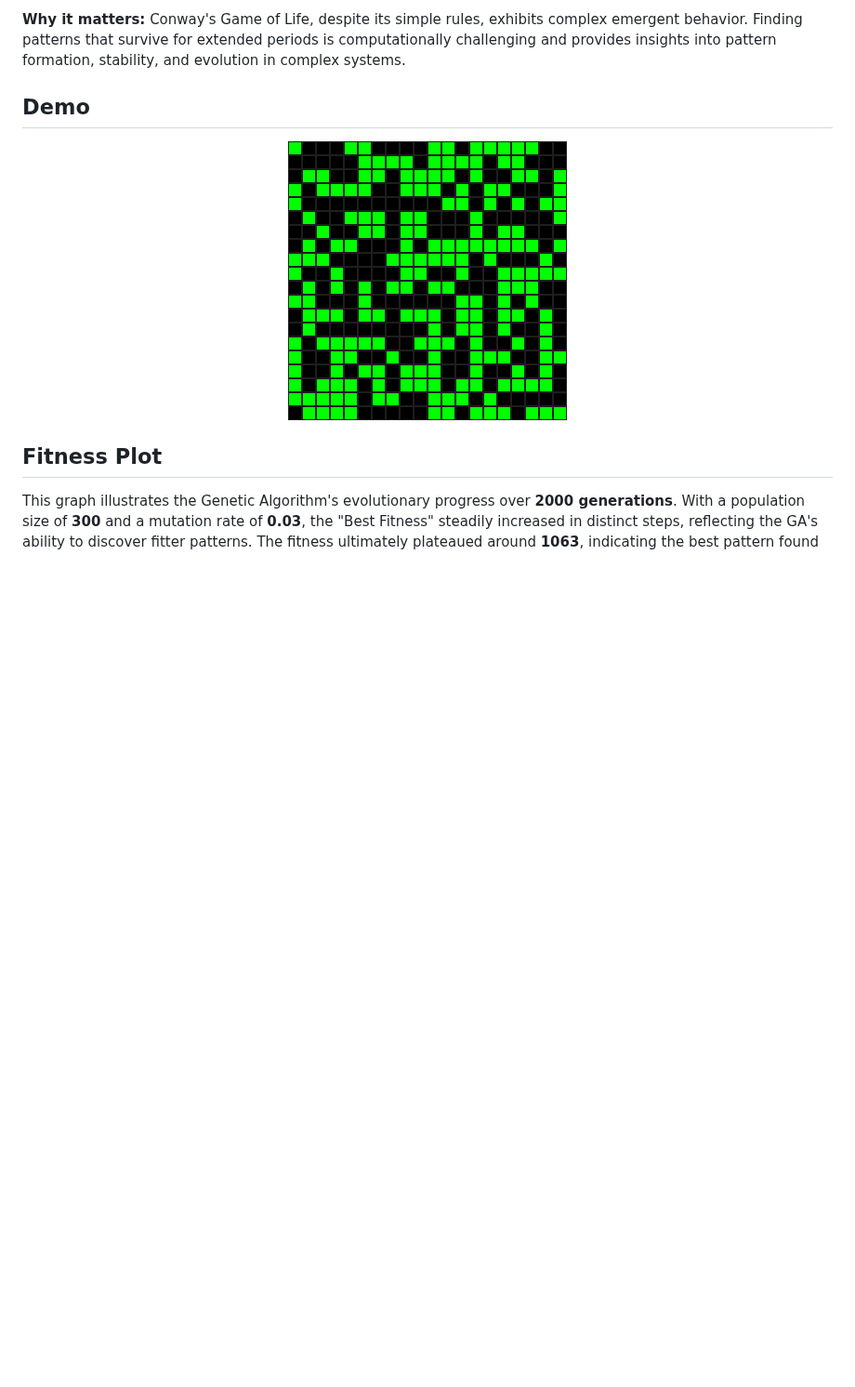
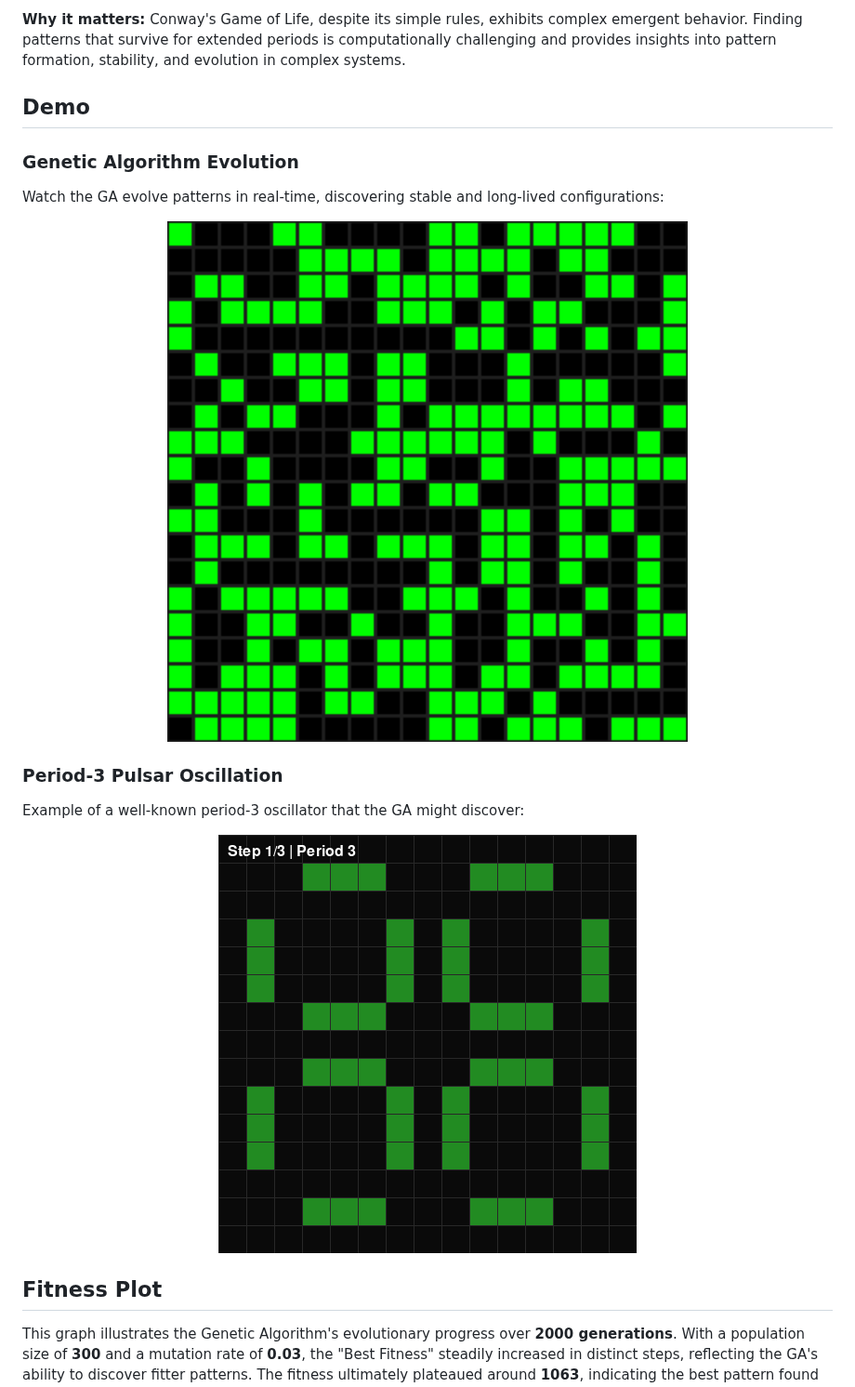
Before and after one commit to lesprgm/Conways-Life-AI-Engine, a Markdown page: README.md, the part around one of its changes. Shown at 93% size. Rendered like a GitHub page; pictures changed too: media/period_3_pulsar.gif (added); blank space fills up the shorter version.

```diff
--- a/README.md
+++ b/README.md
@@ -33,8 +34,18 @@ Conway's Game of Life, despite its simple rules, exhibits complex emergent behav
 
 ## Demo
 
+### Genetic Algorithm Evolution
+Watch the GA evolve patterns in real-time, discovering stable and long-lived configurations:
+
 <p align="center">
-  <img src="media/demo.gif" alt="GUI Demo">
+  <img src="media/demo.gif" alt="Genetic Algorithm Evolution Demo" width="600">
+</p>
+
+### Period-3 Pulsar Oscillation
+Example of a well-known period-3 oscillator that the GA might discover:
+
+<p align="center">
+  <img src="media/period_3_pulsar.gif" alt="Period-3 Pulsar Oscillation" width="450">
 </p>
 
 ## Fitness Plot
```
Also changed, not shown: other parts of README.md (+63 -0 lines), media/glider.gif (added), media/period_1_block.gif (added), media/period_2_blinker.gif (added), media/period_2_toad.gif (added).
